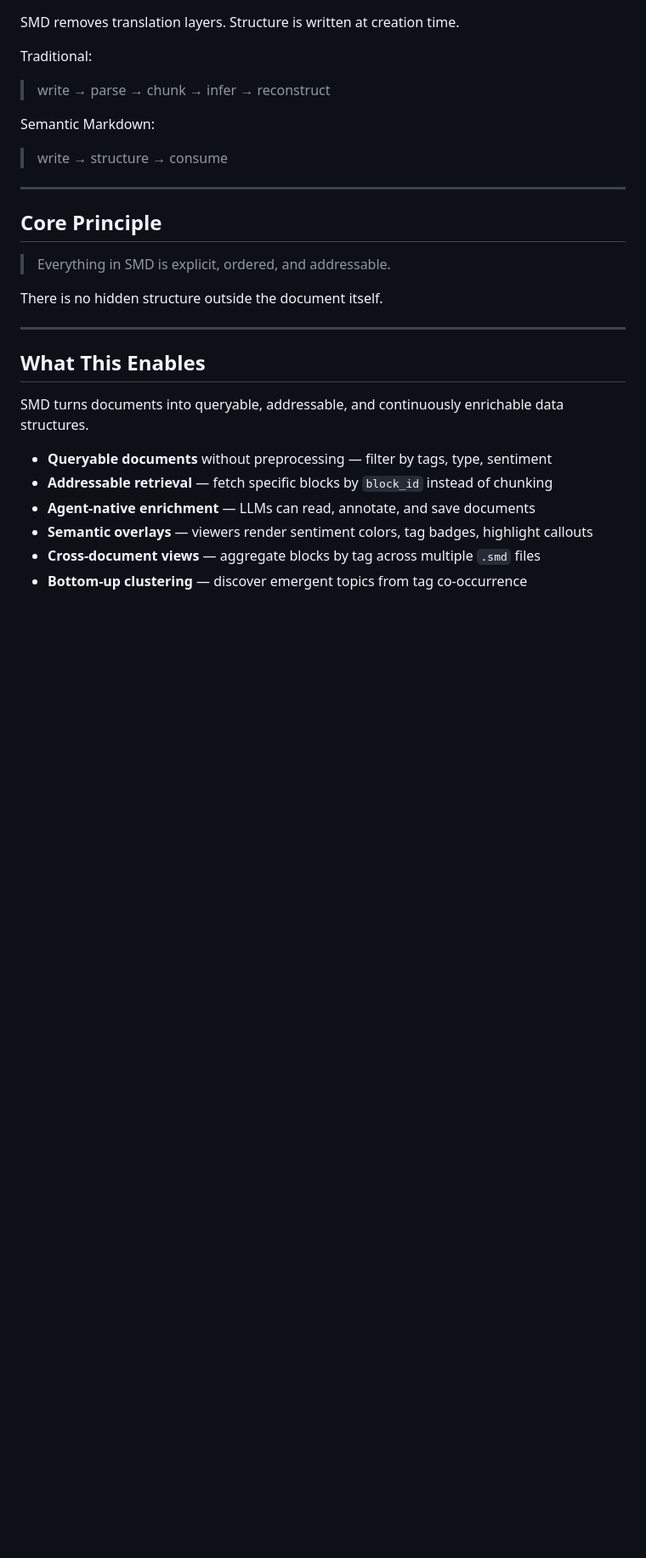
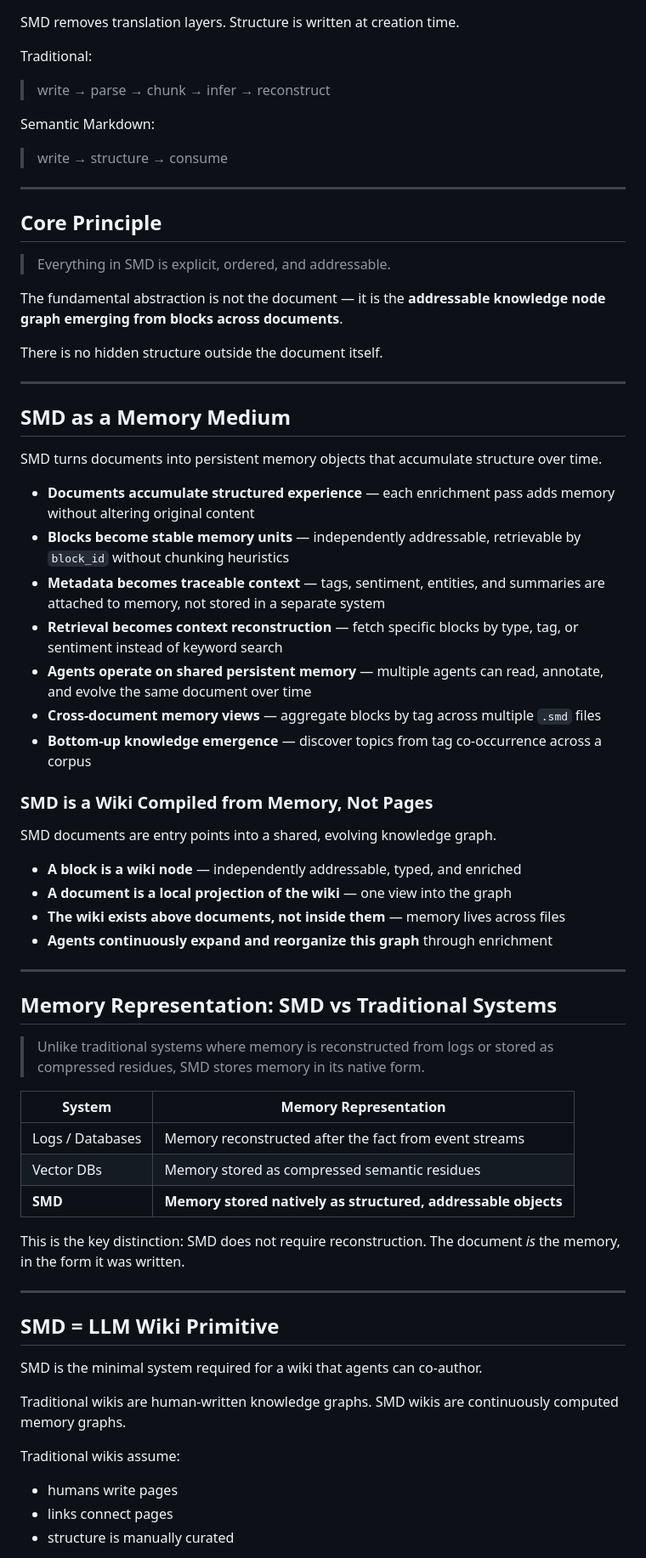
Before and after one commit to finxsight/semantic-markdown, a Markdown page: README.md, the part around one of its changes. Shown at 85% size. Drawn GitHub-style; blank space fills up the shorter version.

```diff
--- a/README.md
+++ b/README.md
@@ -179,17 +251,58 @@ Semantic Markdown:
 
 > Everything in SMD is explicit, ordered, and addressable.
 
+The fundamental abstraction is not the document — it is the **addressable knowledge node graph emerging from blocks across documents**.
+
 There is no hidden structure outside the document itself.
 
 ---
 
-## What This Enables
+## SMD as a Memory Medium
 
-SMD turns documents into queryable, addressable, and continuously enrichable data structures.
+SMD turns documents into persistent memory objects that accumulate structure over time.
 
-- **Queryable documents** without preprocessing — filter by tags, type, sentiment
-- **Addressable retrieval** — fetch specific blocks by `block_id` instead of chunking
-- **Agent-native enrichment** — LLMs can read, annotate, and save documents
-- **Semantic overlays** — viewers render sentiment colors, tag badges, highlight callouts
-- **Cross-document views** — aggregate blocks by tag across multiple `.smd` files
-- **Bottom-up clustering** — discover emergent topics from tag co-occurrence
+- **Documents accumulate structured experience** — each enrichment pass adds memory without altering original content
+- **Blocks become stable memory units** — independently addressable, retrievable by `block_id` without chunking heuristics
+- **Metadata becomes traceable context** — tags, sentiment, entities, and summaries are attached to memory, not stored in a separate system
+- **Retrieval becomes context reconstruction** — fetch specific blocks by type, tag, or sentiment instead of keyword search
+- **Agents operate on shared persistent memory** — multiple agents can read, annotate, and evolve the same document over time
+- **Cross-document memory views** — aggregate blocks by tag across multiple `.smd` files
+- **Bottom-up knowledge emergence** — discover topics from tag co-occurrence across a corpus
+
+### SMD is a Wiki Compiled from Memory, Not Pages
+
+SMD documents are entry points into a shared, evolving knowledge graph.
+
+- **A block is a wiki node** — independently addressable, typed, and enriched
+- **A document is a local projection of the wiki** — one view into the graph
+- **The wiki exists above documents, not inside them** — memory lives across files
+- **Agents continuously expand and reorganize this graph** through enrichment
+
+---
+
+## Memory Representation: SMD vs Traditional Systems
+
+> Unlike traditional systems where memory is reconstructed from logs or stored as compressed residues, SMD stores memory in its native form.
+
+| System | Memory Representation |
+|---|---|
+| Logs / Databases | Memory reconstructed after the fact from event streams |
+| Vector DBs | Memory stored as compressed semantic residues |
+| **SMD** | **Memory stored natively as structured, addressable objects** |
+
+This is the key distinction: SMD does not require reconstruction. The document *is* the memory, in the form it was written.
+
+---
+
+## SMD = LLM Wiki Primitive
+
+SMD is the minimal system required for a wiki that agents can co-author.
+
+Traditional wikis are human-written knowledge graphs.
+SMD wikis are continuously computed memory graphs.
+
+Traditional wikis assume:
+- humans write pages
+- links connect pages
+- structure is manually curated
+
```
Also changed, not shown: other parts of README.md (+132 -37 lines).
